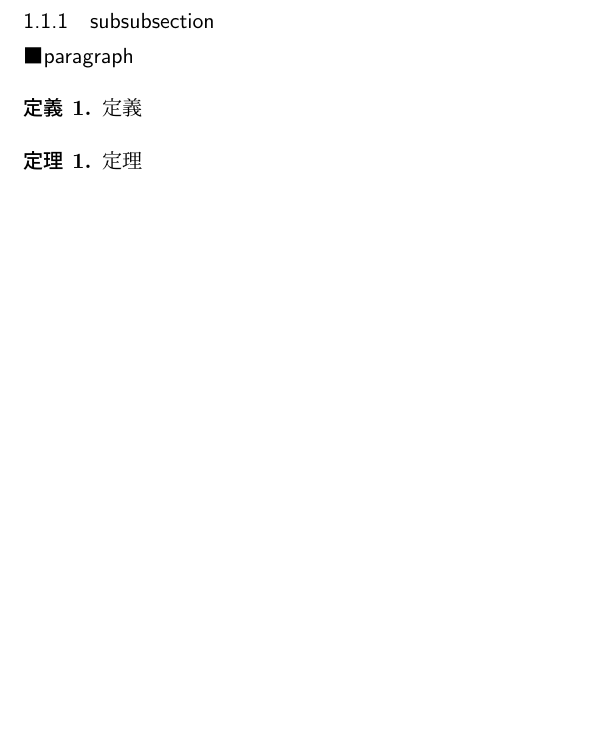
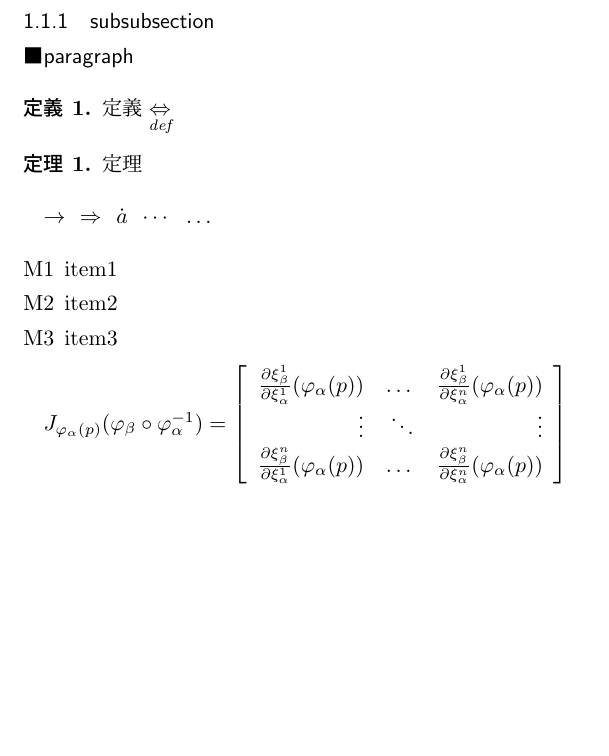
Before and after one commit to yshutaro/tex_sample, a LaTeX document (sample.tex): part of the page, cut so that both start at the same text, the shorter picture padded with empty space. Compiled offline with pLaTeX and dvipdfmx.

Commit message:
サンプル追加

```diff
--- a/sample.tex
+++ b/sample.tex
@@ -6,6 +6,7 @@
 \usepackage{bm}
 % 画像
 \usepackage[dvipdfmx]{graphicx}
+\usepackage{enumerate}
 
 \newtheorem{dfn}{定義}
 \newtheorem{thm}{定理}
@@ -27,14 +28,35 @@
 \subsubsection{subsubsection}
 \paragraph{paragraph}
 
-
 \begin{dfn}
 定義
+$ \underset{\text{def}}\Leftrightarrow $
 \end{dfn}
 \begin{thm}
 定理
 \end{thm}
 
 
+$ \rightarrow $ \(\)
+$ \Rightarrow $ \(\)
+$\dot{a}$ \(\)
+$\dotsb$ \(\)
+$\dots$ \(\)
+
+\begin{enumerate}[M1]
+  \item item1
+  \item item2
+  \item item3
+\end{enumerate}
+
+\begin{math}
+  J_{\varphi_\alpha(p)}(\varphi_\beta \circ \varphi_\alpha^{-1}) = \left[
+    \begin{array}{rrr}
+      \frac{\partial \xi_\beta^1}{\partial \xi_\alpha^1}(\varphi_\alpha(p)) & \dots & \frac{\partial \xi_\beta^1}{\partial \xi_\alpha^n}(\varphi_\alpha(p))  \\
+      \vdots & \ddots & \vdots \\
+      \frac{\partial \xi_\beta^n}{\partial \xi_\alpha^1}(\varphi_\alpha(p)) & \dots & \frac{\partial \xi_\beta^n}{\partial \xi_\alpha^n}(\varphi_\alpha(p))  \\
+    \end{array}
+  \right]
+\end{math}
 
 \end{document}
```
